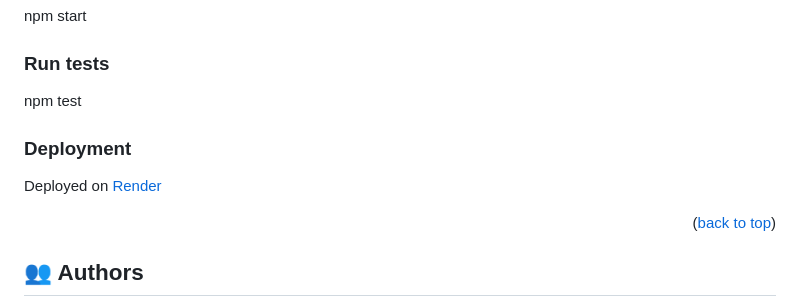
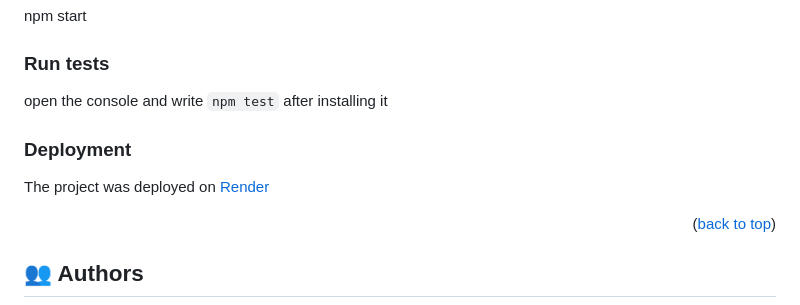
Before and after one commit to Alejandro-Bernal-M/my-currency, a Markdown page: README.md, the part around the change. Drawn GitHub-style.

```diff
--- a/README.md
+++ b/README.md
@@ -99,13 +99,12 @@ npm start
 
 
 ### Run tests
-
-npm test
+open the console and write `npm test` after installing it
 
 
 ### Deployment
 
-Deployed on [Render](https://my-currency.onrender.com)
+The project was deployed on [Render](https://my-currency.onrender.com)
 
 <p align="right">(<a href="#readme-top">back to top</a>)</p>
 
```
